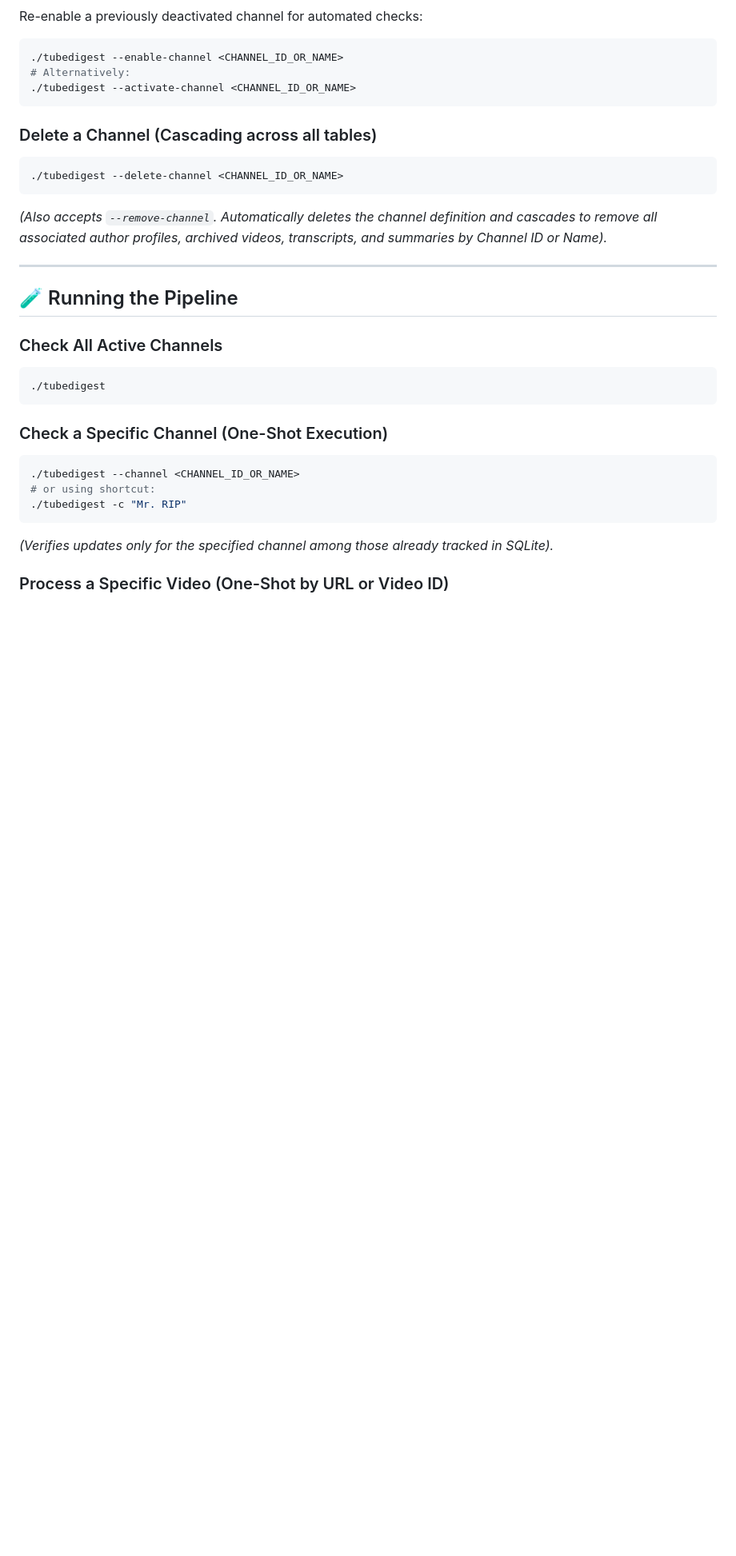
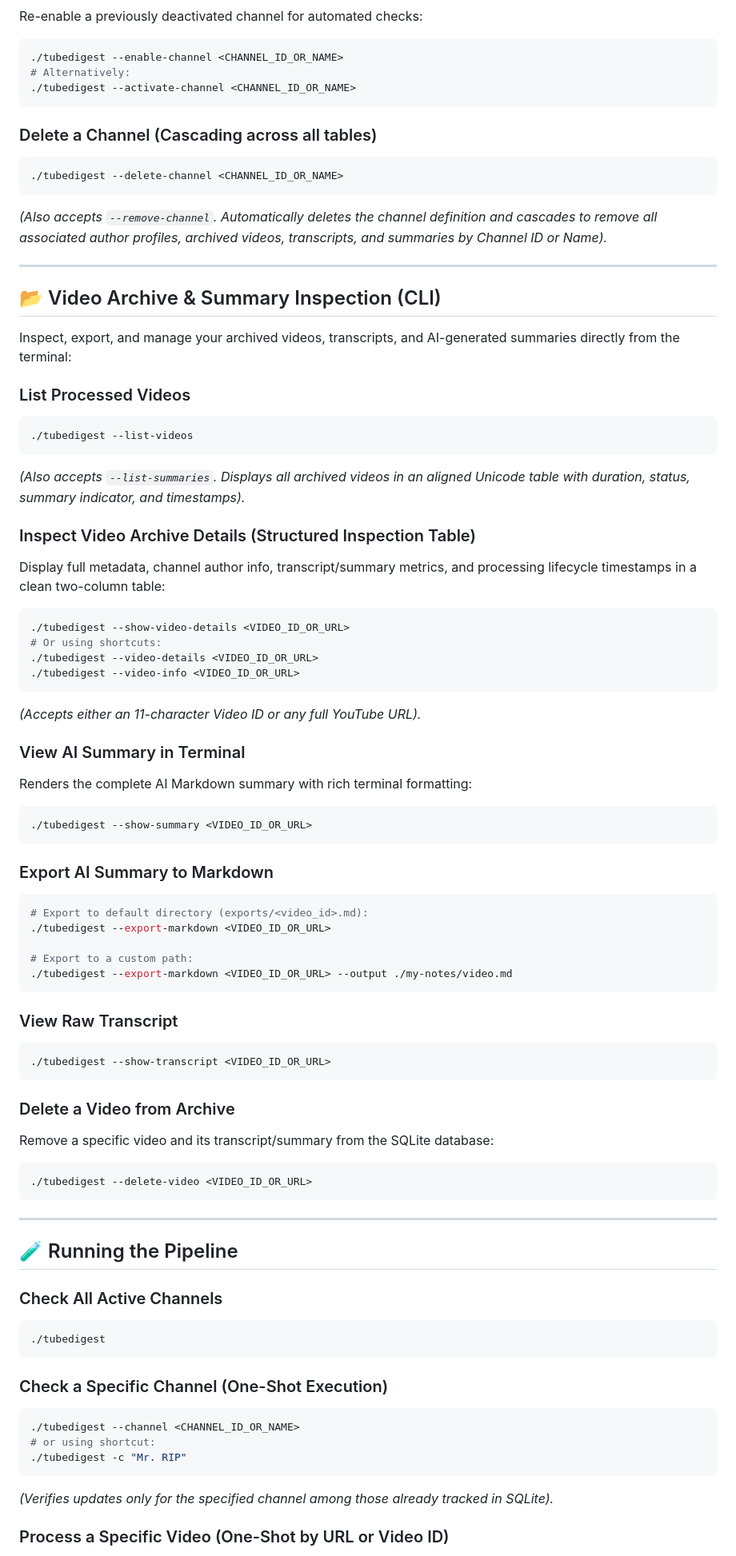
Before and after one commit to melo70/tubedigest, a Markdown page: README.md, the part around one of its changes. Shown at 80% size. Drawn GitHub-style; blank space fills up the shorter version.

Commit message:
docs(readme): add animated terminal showcase GIF and update CLI documentation

````diff
--- a/README.md
+++ b/README.md
@@ -207,6 +218,54 @@ Re-enable a previously deactivated channel for automated checks:
 
 ---
 
+## 📂 Video Archive & Summary Inspection (CLI)
+
+Inspect, export, and manage your archived videos, transcripts, and AI-generated summaries directly from the terminal:
+
+### List Processed Videos
+```bash
+./tubedigest --list-videos
+```
+*(Also accepts `--list-summaries`. Displays all archived videos in an aligned Unicode table with duration, status, summary indicator, and timestamps).*
+
+### Inspect Video Archive Details (Structured Inspection Table)
+Display full metadata, channel author info, transcript/summary metrics, and processing lifecycle timestamps in a clean two-column table:
+```bash
+./tubedigest --show-video-details <VIDEO_ID_OR_URL>
+# Or using shortcuts:
+./tubedigest --video-details <VIDEO_ID_OR_URL>
+./tubedigest --video-info <VIDEO_ID_OR_URL>
+```
+*(Accepts either an 11-character Video ID or any full YouTube URL).*
+
+### View AI Summary in Terminal
+Renders the complete AI Markdown summary with rich terminal formatting:
+```bash
+./tubedigest --show-summary <VIDEO_ID_OR_URL>
+```
+
+### Export AI Summary to Markdown
+```bash
+# Export to default directory (exports/<video_id>.md):
+./tubedigest --export-markdown <VIDEO_ID_OR_URL>
+
+# Export to a custom path:
+./tubedigest --export-markdown <VIDEO_ID_OR_URL> --output ./my-notes/video.md
+```
+
+### View Raw Transcript
+```bash
+./tubedigest --show-transcript <VIDEO_ID_OR_URL>
+```
+
+### Delete a Video from Archive
+Remove a specific video and its transcript/summary from the SQLite database:
+```bash
+./tubedigest --delete-video <VIDEO_ID_OR_URL>
+```
+
+---
+
 ## 🧪 Running the Pipeline
 
 ### Check All Active Channels
````
Also changed, not shown: other parts of README.md (+11 -0 lines), assets/demo.gif (added), 1 other file.
